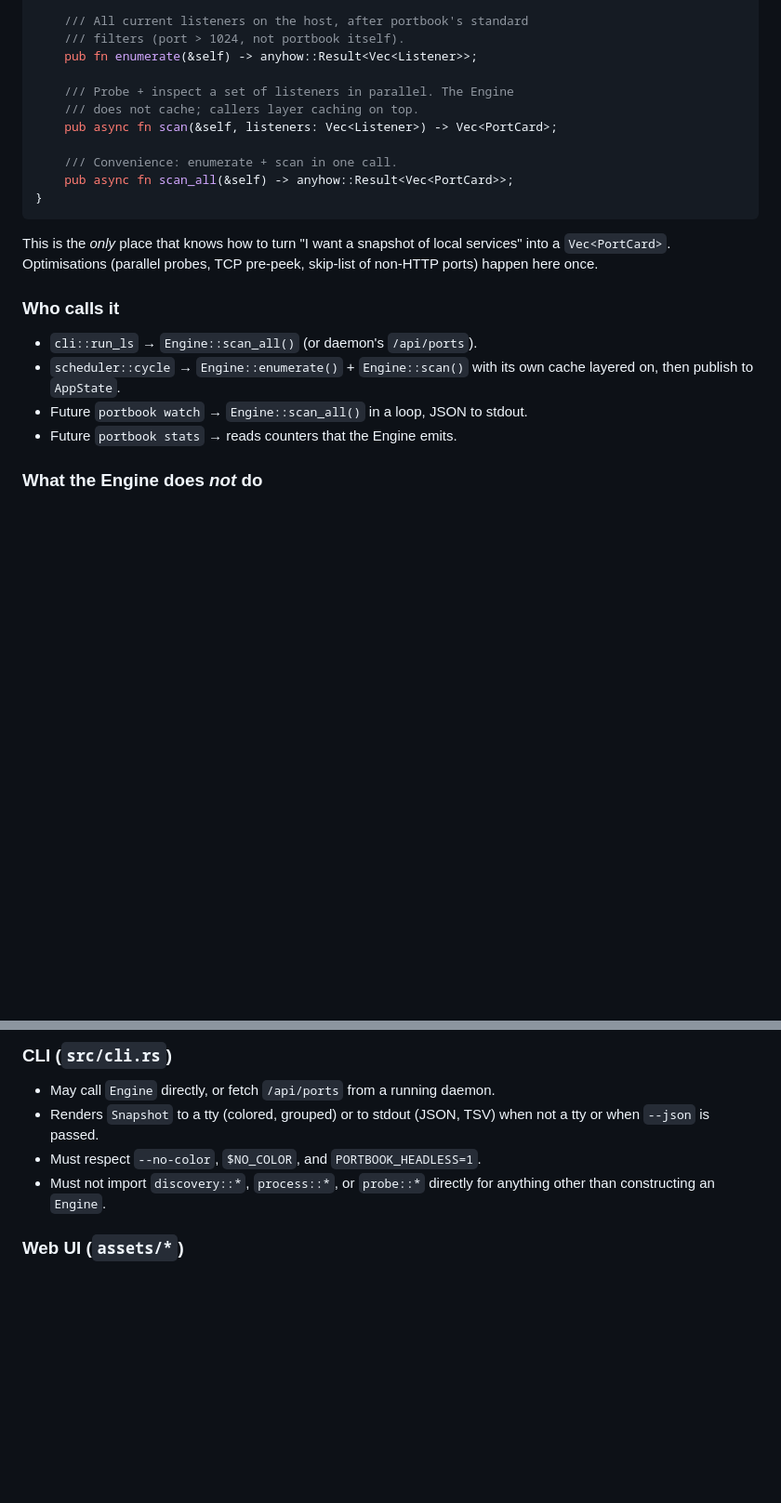
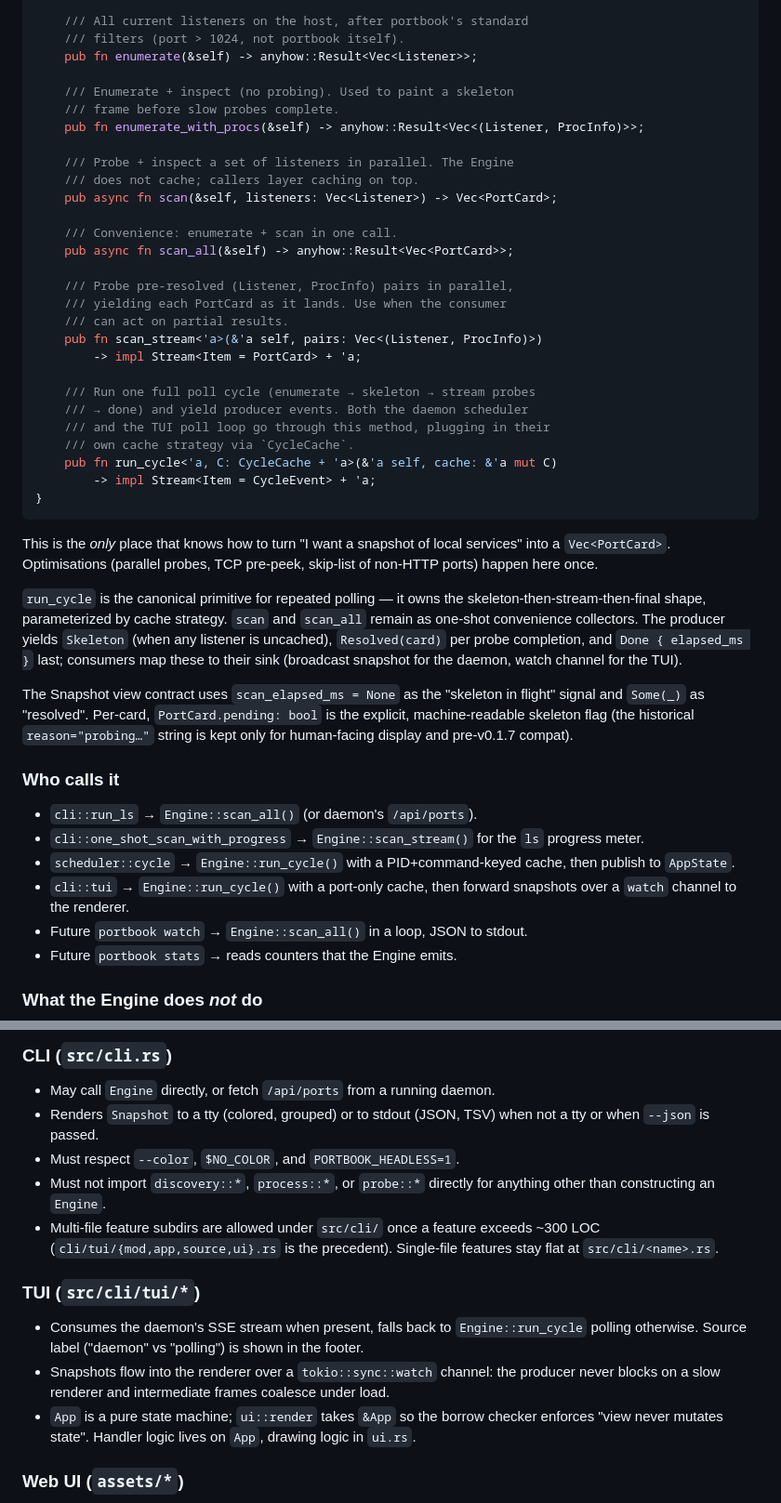
Before and after one commit to a-grasso/portbook, a Markdown page: ARCHITECTURE.md, 2 parts joined by grey strips. Shown at 93% size. GitHub-like rendering; blank space fills up the shorter version.

Commit message:
docs(arch): document run_cycle, TUI surface, snapshot signals
Update Engine surface to list enumerate_with_procs, scan_stream, and
run_cycle (the canonical streaming primitive after the V1 refactor).
Add a TUI surface contract documenting the cli/tui/ submodule layout
convention, the watch-channel ingress, and the App-as-state-machine
discipline. Note Snapshot.scan_elapsed_ms = None and PortCard.pending
as the documented skeleton signals.

V11 from the v0.1.6..HEAD review backlog.

````diff
--- a/ARCHITECTURE.md
+++ b/ARCHITECTURE.md
@@ -81,12 +81,29 @@ impl Engine {
     /// filters (port > 1024, not portbook itself).
     pub fn enumerate(&self) -> anyhow::Result<Vec<Listener>>;
 
+    /// Enumerate + inspect (no probing). Used to paint a skeleton
+    /// frame before slow probes complete.
+    pub fn enumerate_with_procs(&self) -> anyhow::Result<Vec<(Listener, ProcInfo)>>;
+
     /// Probe + inspect a set of listeners in parallel. The Engine
     /// does not cache; callers layer caching on top.
     pub async fn scan(&self, listeners: Vec<Listener>) -> Vec<PortCard>;
 
     /// Convenience: enumerate + scan in one call.
     pub async fn scan_all(&self) -> anyhow::Result<Vec<PortCard>>;
+
+    /// Probe pre-resolved (Listener, ProcInfo) pairs in parallel,
+    /// yielding each PortCard as it lands. Use when the consumer
+    /// can act on partial results.
+    pub fn scan_stream<'a>(&'a self, pairs: Vec<(Listener, ProcInfo)>)
+        -> impl Stream<Item = PortCard> + 'a;
+
+    /// Run one full poll cycle (enumerate → skeleton → stream probes
+    /// → done) and yield producer events. Both the daemon scheduler
+    /// and the TUI poll loop go through this method, plugging in their
+    /// own cache strategy via `CycleCache`.
+    pub fn run_cycle<'a, C: CycleCache + 'a>(&'a self, cache: &'a mut C)
+        -> impl Stream<Item = CycleEvent> + 'a;
 }
 ```
 
@@ -94,11 +111,29 @@ This is the *only* place that knows how to turn "I want a snapshot of
 local services" into a `Vec<PortCard>`. Optimisations (parallel probes,
 TCP pre-peek, skip-list of non-HTTP ports) happen here once.
 
+`run_cycle` is the canonical primitive for repeated polling — it owns
+the skeleton-then-stream-then-final shape, parameterized by cache
+strategy. `scan` and `scan_all` remain as one-shot convenience
+collectors. The producer yields `Skeleton` (when any listener is
+uncached), `Resolved(card)` per probe completion, and `Done { elapsed_ms }`
+last; consumers map these to their sink (broadcast snapshot for the
+daemon, watch channel for the TUI).
+
+The Snapshot view contract uses `scan_elapsed_ms = None` as the "skeleton
+in flight" signal and `Some(_)` as "resolved". Per-card,
+`PortCard.pending: bool` is the explicit, machine-readable skeleton
+flag (the historical `reason="probing…"` string is kept only for
+human-facing display and pre-v0.1.7 compat).
+
 ### Who calls it
 
 - `cli::run_ls` → `Engine::scan_all()` (or daemon's `/api/ports`).
-- `scheduler::cycle` → `Engine::enumerate()` + `Engine::scan()` with
-  its own cache layered on, then publish to `AppState`.
+- `cli::one_shot_scan_with_progress` → `Engine::scan_stream()` for the
+  `ls` progress meter.
+- `scheduler::cycle` → `Engine::run_cycle()` with a PID+command-keyed
+  cache, then publish to `AppState`.
+- `cli::tui` → `Engine::run_cycle()` with a port-only cache, then
+  forward snapshots over a `watch` channel to the renderer.
 - Future `portbook watch` → `Engine::scan_all()` in a loop, JSON to
   stdout.
 - Future `portbook stats` → reads counters that the Engine emits.
@@ -119,9 +154,24 @@ TCP pre-peek, skip-list of non-HTTP ports) happen here once.
 - May call `Engine` directly, or fetch `/api/ports` from a running daemon.
 - Renders `Snapshot` to a tty (colored, grouped) or to stdout (JSON, TSV)
   when not a tty or when `--json` is passed.
-- Must respect `--no-color`, `$NO_COLOR`, and `PORTBOOK_HEADLESS=1`.
+- Must respect `--color`, `$NO_COLOR`, and `PORTBOOK_HEADLESS=1`.
 - Must not import `discovery::*`, `process::*`, or `probe::*` directly
   for anything other than constructing an `Engine`.
+- Multi-file feature subdirs are allowed under `src/cli/` once a feature
+  exceeds ~300 LOC (`cli/tui/{mod,app,source,ui}.rs` is the precedent).
+  Single-file features stay flat at `src/cli/<name>.rs`.
+
+### TUI (`src/cli/tui/*`)
+
+- Consumes the daemon's SSE stream when present, falls back to
+  `Engine::run_cycle` polling otherwise. Source label ("daemon" vs
+  "polling") is shown in the footer.
+- Snapshots flow into the renderer over a `tokio::sync::watch` channel:
+  the producer never blocks on a slow renderer and intermediate frames
+  coalesce under load.
+- `App` is a pure state machine; `ui::render` takes `&App` so the borrow
+  checker enforces "view never mutates state". Handler logic lives on
+  `App`, drawing logic in `ui.rs`.
 
 ### Web UI (`assets/*`)
 
````
